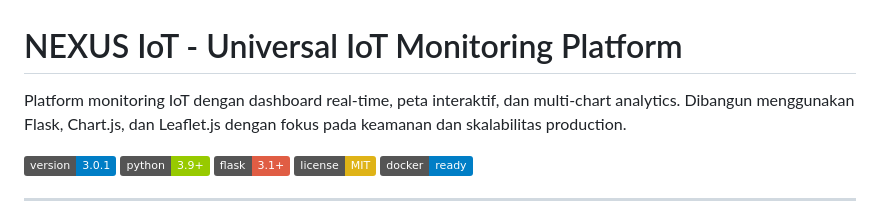
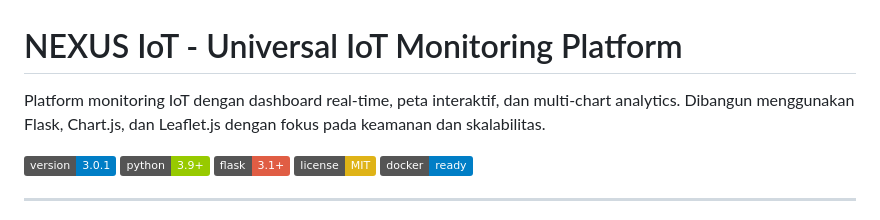
Before and after one commit to takathena/nexus-iot, a Markdown page: README.md, the part around the change. Rendered like a GitHub page; badges without logos.

```diff
--- a/README.md
+++ b/README.md
@@ -1,6 +1,6 @@
 # NEXUS IoT - Universal IoT Monitoring Platform
 
-Platform monitoring IoT dengan dashboard real-time, peta interaktif, dan multi-chart analytics. Dibangun menggunakan Flask, Chart.js, dan Leaflet.js dengan fokus pada keamanan dan skalabilitas production.
+Platform monitoring IoT dengan dashboard real-time, peta interaktif, dan multi-chart analytics. Dibangun menggunakan Flask, Chart.js, dan Leaflet.js dengan fokus pada keamanan dan skalabilitas.
 
 ![Version](https://img.shields.io/badge/version-3.0.1-blue)
 ![Python](https://img.shields.io/badge/python-3.9+-green)
```
